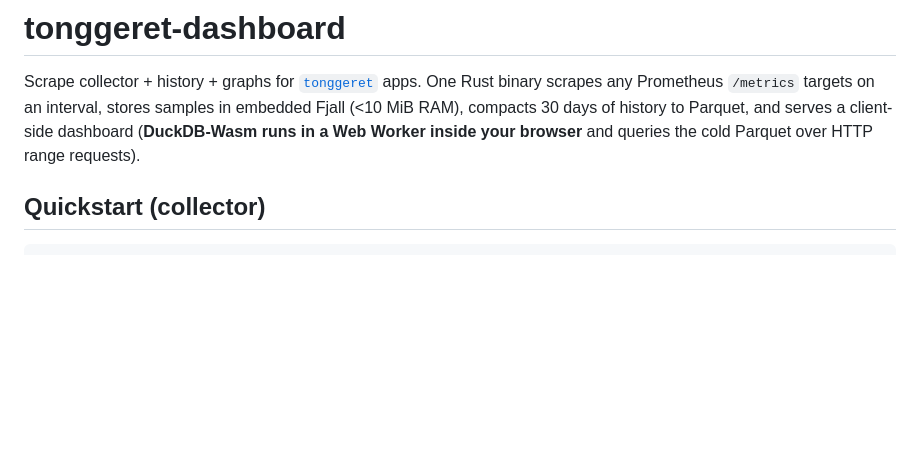
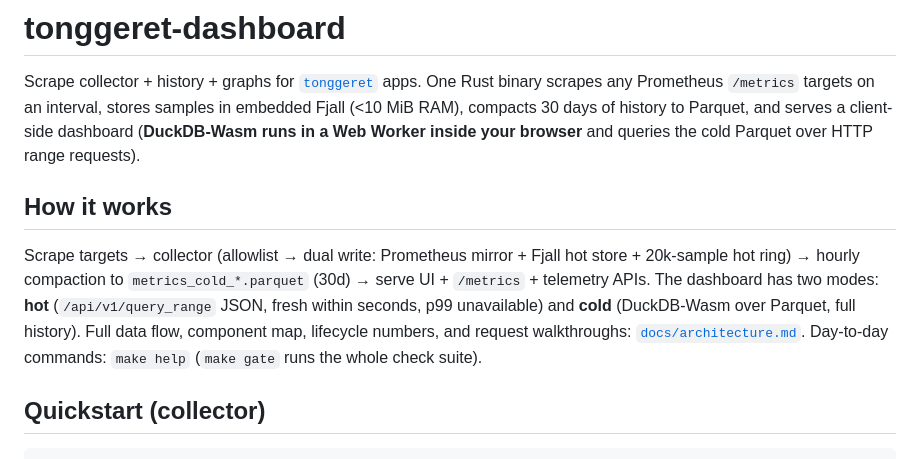
Before and after one commit to maulanasly/tonggeret-dashboard, a Markdown page: README.md, the part around the change. GitHub-like rendering; blank space fills up the shorter version.

Commit message:
docs: architecture guide + README how-it-works overview

```diff
--- a/README.md
+++ b/README.md
@@ -6,6 +6,17 @@ interval, stores samples in embedded Fjall (<10 MiB RAM), compacts 30 days
 of history to Parquet, and serves a client-side dashboard (**DuckDB-Wasm
 runs in a Web Worker inside your browser** and queries the cold Parquet
 over HTTP range requests).
+
+## How it works
+
+Scrape targets → collector (allowlist → dual write: Prometheus mirror +
+Fjall hot store + 20k-sample hot ring) → hourly compaction to
+`metrics_cold_*.parquet` (30d) → serve UI + `/metrics` + telemetry APIs.
+The dashboard has two modes: **hot** (`/api/v1/query_range` JSON, fresh
+within seconds, p99 unavailable) and **cold** (DuckDB-Wasm over Parquet,
+full history). Full data flow, component map, lifecycle numbers, and
+request walkthroughs: [`docs/architecture.md`](docs/architecture.md).
+Day-to-day commands: `make help` (`make gate` runs the whole check suite).
 
 ## Quickstart (collector)
 
```
Also changed, not shown: docs/architecture.md (added, +132 -0 lines).
